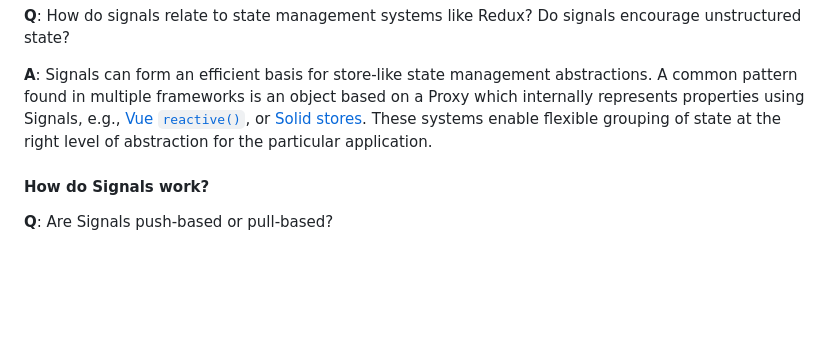
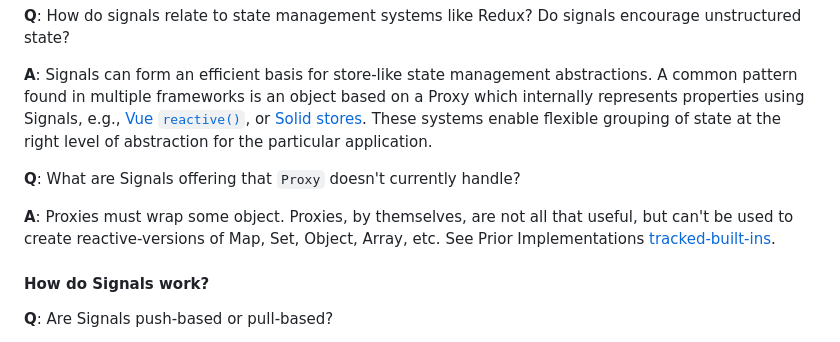
Before and after one commit to tc39/proposal-signals, a Markdown page: README.md, the part around the change. Rendered like a GitHub page; blank space fills up the shorter version.

Commit message:
Add the question from #101 to the Q&A section (#102)

```diff
--- a/README.md
+++ b/README.md
@@ -612,6 +612,10 @@ Note: untrack doesn't get you out of the `notifying` state, which is maintained
 
 **A**: Signals can form an efficient basis for store-like state management abstractions. A common pattern found in multiple frameworks is an object based on a Proxy which internally represents properties using Signals, e.g., [Vue `reactive()`](https://vuejs.org/api/reactivity-core.html#reactive), or [Solid stores](https://docs.solidjs.com/concepts/stores). These systems enable flexible grouping of state at the right level of abstraction for the particular application.
 
+**Q**: What are Signals offering that `Proxy` doesn't currently handle?
+
+**A**: Proxies must wrap some object. Proxies, by themselves, are not all that useful, but can't be used to create reactive-versions of Map, Set, Object, Array, etc. See Prior Implementations [tracked-built-ins](https://github.com/tracked-tools/tracked-built-ins/tree/master/addon/src/-private).
+
 #### How do Signals work?
 
 **Q**: Are Signals push-based or pull-based?
```
